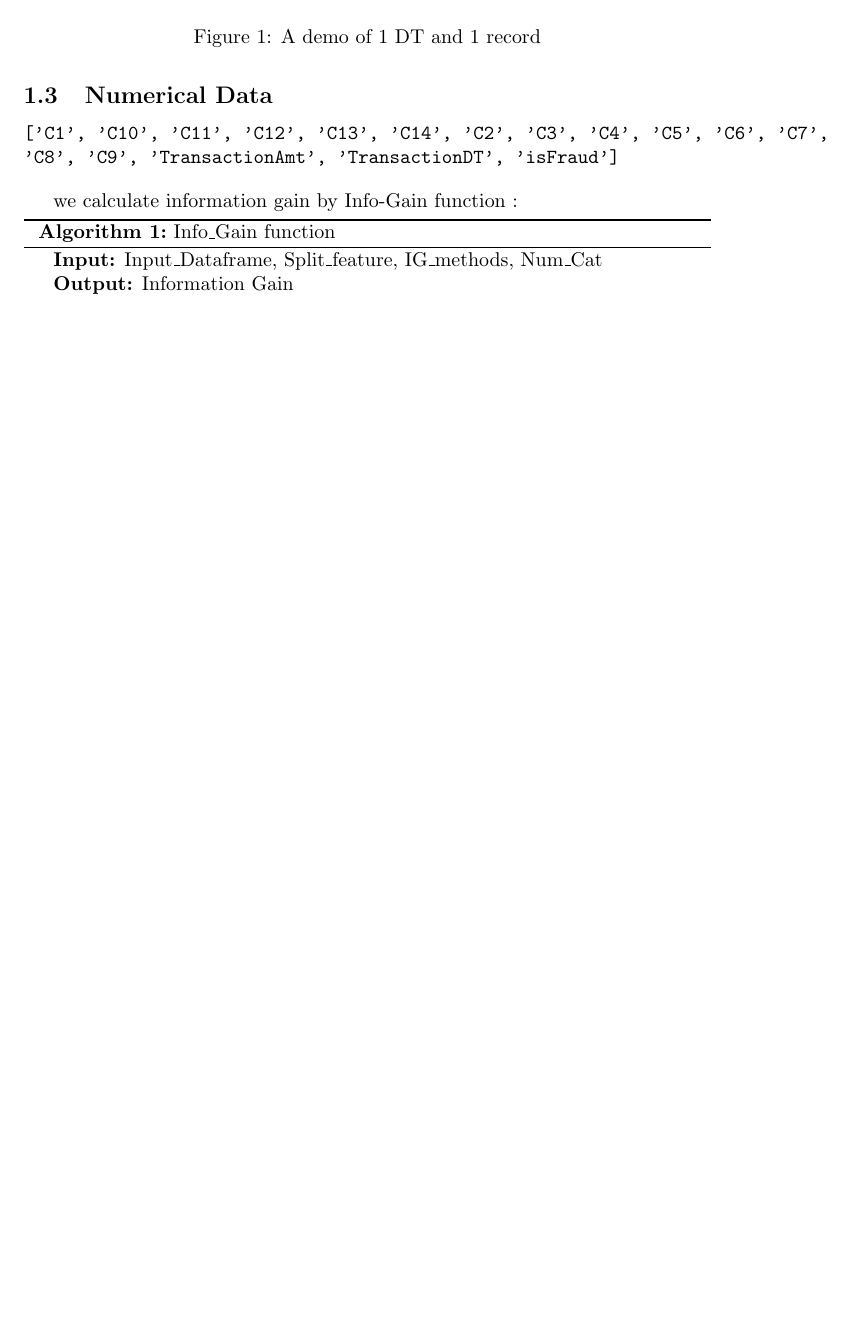
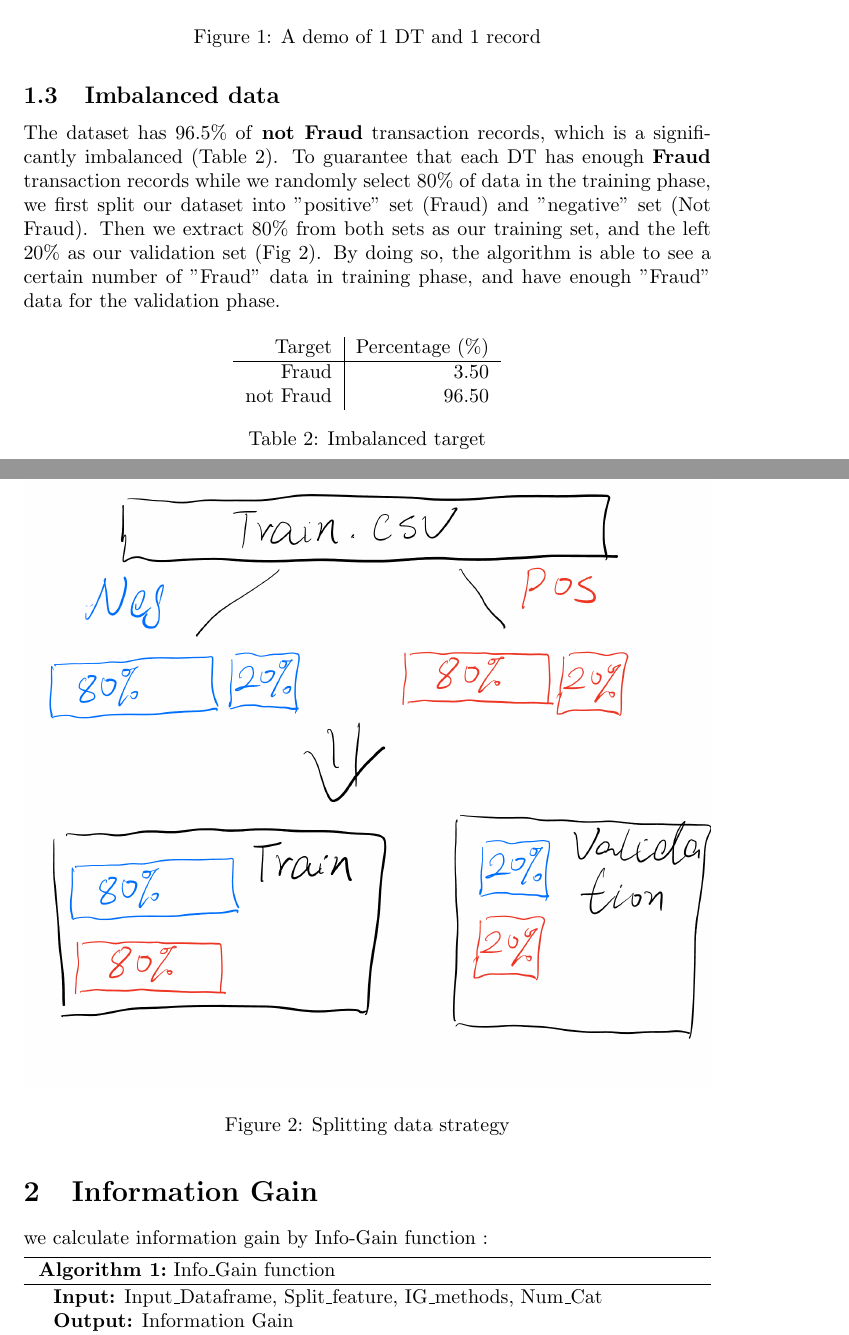
Before and after one commit to YinQingYuanQue/CS529-Project-1-Report---Group-15, a LaTeX document (main.tex): part of page 4 of 6 before the commit and two parts of pages 4 and 5 of 7 after it, the two joined at a grey line, cut so that both start at the same text, the shorter picture padded with empty space. Compiled offline with pdfLaTeX.

Commit message:
Imbalanced data section

```diff
--- a/main.tex
+++ b/main.tex
@@ -10,7 +10,7 @@
 
 \title{CS529 Project 1 Report - Group 15}
 \vspace{3cm}
-\author{%
+\author{
     \begin{tabular}[t]{c@{\hskip 2em}c} % Two columns with some space in between
         Behnoud Alaghband & Zhuoming Liu  \\
         University of New Mexico & University of New Mexico \\
@@ -98,12 +98,24 @@ In the end this DT predicts a list of potential values as [Fraud, Fraud, NotFrau
 \end{figure}
 
 
-\subsection{Numerical Data}
-\begin{verbatim}
-['C1', 'C10', 'C11', 'C12', 'C13', 'C14', 'C2', 'C3', 'C4', 'C5', 'C6', 'C7',
-'C8', 'C9', 'TransactionAmt', 'TransactionDT', 'isFraud']
-\end{verbatim}
+\subsection{Imbalanced data}
+The dataset has 96.5\% of \textbf{not Fraud} transaction records, which is a significantly imbalanced (Table 2). To guarantee that each DT has enough \textbf{Fraud} transaction records while we randomly select 80\% of data in the training phase, we first split our dataset into "positive" set (Fraud) and "negative" set (Not Fraud). Then we extract 80\% from both sets as our training set, and the left 20\% as our validation set (Fig 2). By doing so, the algorithm is able to see a certain number of "Fraud" data in training phase, and have enough "Fraud" data for the validation phase.
+\begin{table}[H]
+    \centering
+    \begin{tabular}{r|r}
+        Target & Percentage (\%)\\\hline
+        Fraud& 3.50\\
+        not Fraud& 96.50\\
+    \end{tabular}
+    \caption{\label{tab:2} Imbalanced target}
+\end{table}
+\begin{figure}[H]
+  \centering
+  \includegraphics[width=1\linewidth]{Fig/Imblanced_data.jpeg}
+  \caption{\label{fig:2}Splitting data strategy}
+\end{figure}
 
+\section{Information Gain}
 we calculate information gain by Info-Gain function :
 
 \begin{algorithm}[H]
```
Also changed, not shown: Analysis.tex (added, +29 -0 lines), Fig/Imblanced_data.jpeg (added), main.tex (4 more changed lines).
